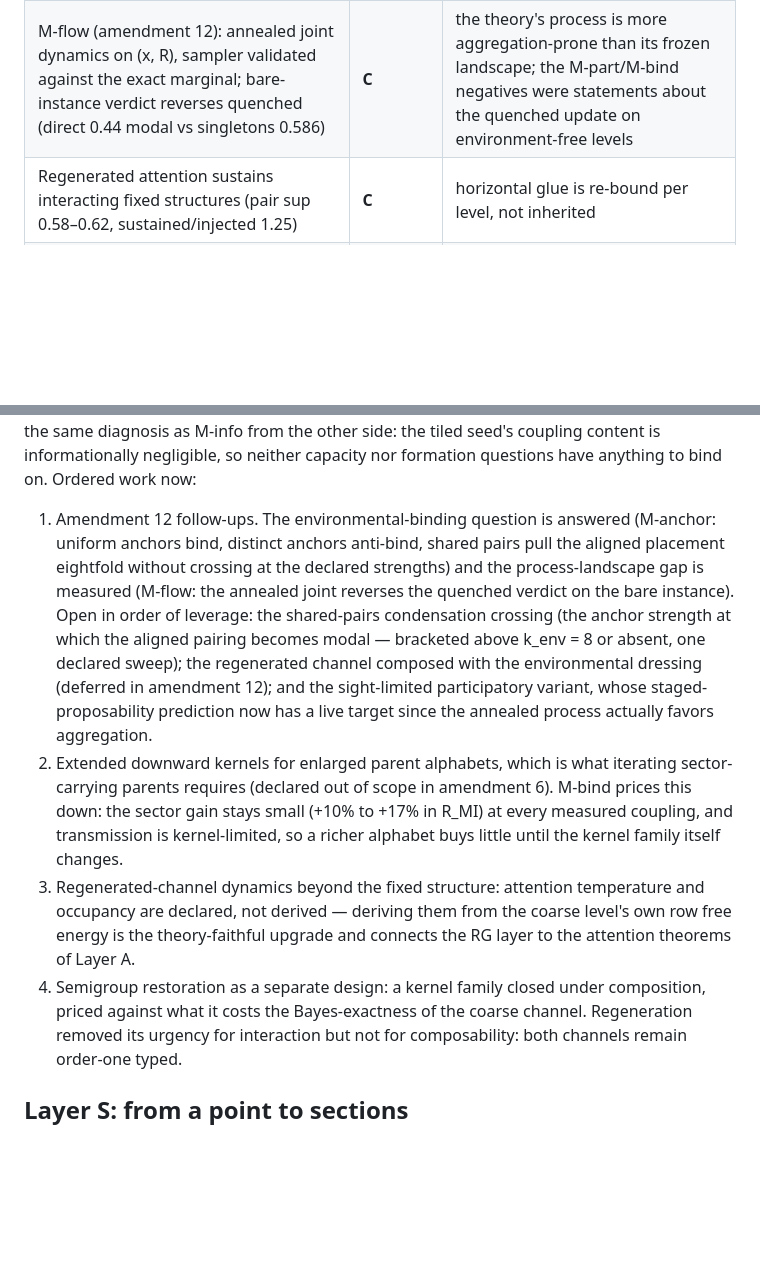
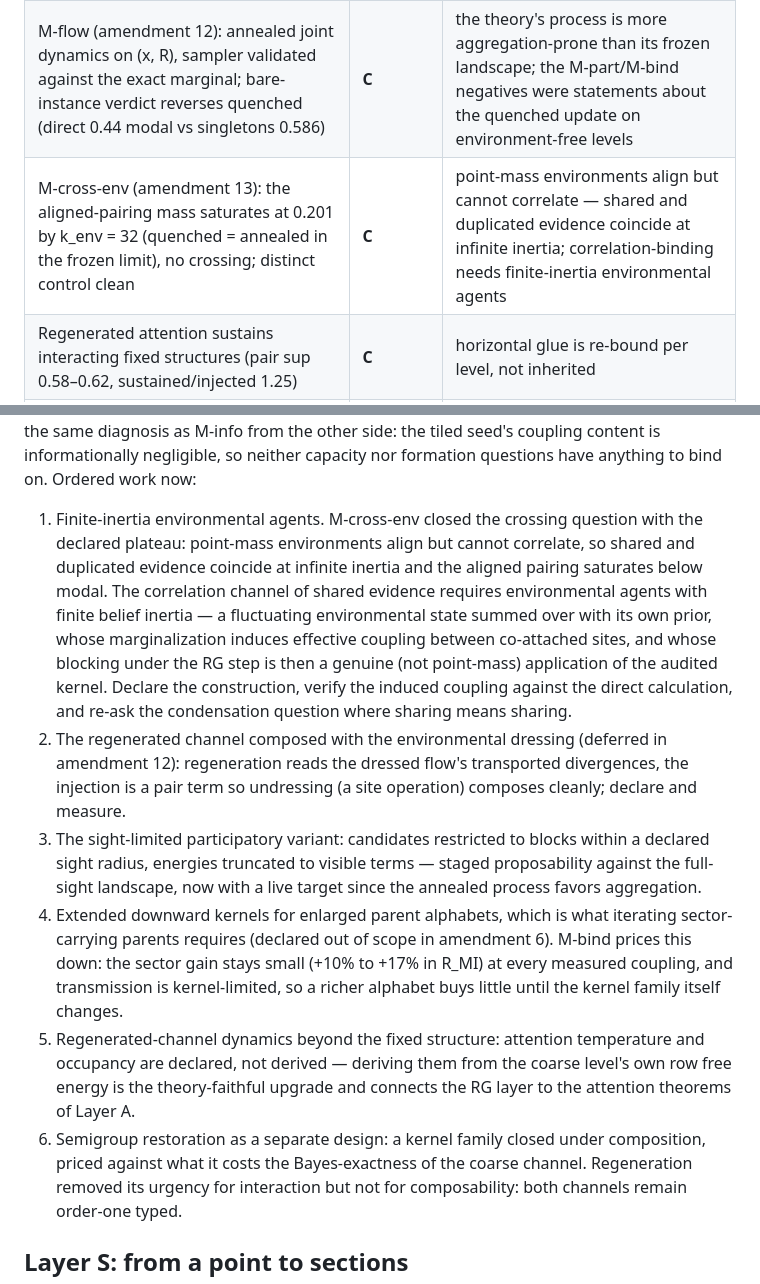
Before and after one commit to cdenn016/MultiAgentELBO, a Markdown page: docs/ROADMAP.md, 2 parts joined by grey strips. Rendered like a GitHub page; blank space fills up the shorter version.

Commit message:
docs(finite): sweep the anchor strength, and learn that point masses cannot correlate
Amendment 13 pre-registers M-cross-env and gets the pre-declared plateau:
the anchor-aligned pairing rises to 0.201 and saturates by k_env = 32
(quenched and annealed identical to four decimals in the frozen limit,
as they must be), singletons stay modal at 0.617, distinct control clean
at 0.92. No crossing - pinning saturates before condensing, and the
residual graph-group-plus-prior preference decides.

The saturation names the mechanism: a per-site pinned dressing factorizes
over sites, so at infinite inertia two agents pinned to the same value are
indistinguishable from two agents with private duplicate evidence. A
point-mass environment aligns but cannot correlate. Binding-by-shared-
evidence in the correlation sense needs finite-inertia environmental
agents whose fluctuations, integrated out, couple their co-attached
neighbors - now the roadmap lead, followed by regeneration composed with
the dressing and the sight-limited variant; the standing items renumber
behind them.

Co-Authored-By: Claude Fable 5 <noreply@anthropic.com>

```diff
--- a/docs/ROADMAP.md
+++ b/docs/ROADMAP.md
@@ -118,6 +118,7 @@ This layer moved decisively on 2026-08-17, and its results now constrain the oth
 | M-bind (amendment 11): coupling-scale sweep lambda 0–100; ceiling grows as lambda² (5e-6 → 5e-2 nats) yet the modal class is singletons at every lambda and R_MI is flat-to-declining | **C** | no formation transition on this ray — the singleton preference is structural, not a weak-coupling artifact; transmission is kernel-limited, not signal-limited; the binding candidate moves to the likelihood sector |
 | M-anchor (amendment 12): the environment restored as a blockable agent class; uniform anchors flip modal to direct (0.55/0.84), distinct control anti-binds (0.90 singletons), shared pairs pull the aligned blocking 8x | **C** | environmental binding licensed — condensation follows shared evidence, and the posterior selects the anchor-aligned placement, not just the ratio |
 | M-flow (amendment 12): annealed joint dynamics on (x, R), sampler validated against the exact marginal; bare-instance verdict reverses quenched (direct 0.44 modal vs singletons 0.586) | **C** | the theory's process is more aggregation-prone than its frozen landscape; the M-part/M-bind negatives were statements about the quenched update on environment-free levels |
+| M-cross-env (amendment 13): the aligned-pairing mass saturates at 0.201 by k_env = 32 (quenched = annealed in the frozen limit), no crossing; distinct control clean | **C** | point-mass environments align but cannot correlate — shared and duplicated evidence coincide at infinite inertia; correlation-binding needs finite-inertia environmental agents |
 | Regenerated attention sustains interacting fixed structures (pair sup 0.58–0.62, sustained/injected 1.25) | **C** | horizontal glue is re-bound per level, not inherited |
 | Typing survives regeneration (RC6 0.17–0.27; R-cross 0.64) | **C** | the cocycle reading governs both channels |
 
@@ -146,24 +147,30 @@ with the pair-free null control within 1% of the coupled posteriors — the same
 M-info from the other side: the tiled seed's coupling content is informationally negligible, so
 neither capacity nor formation questions have anything to bind on. Ordered work now:
 
-1. Amendment 12 follow-ups. The environmental-binding question is answered (M-anchor: uniform
-   anchors bind, distinct anchors anti-bind, shared pairs pull the aligned placement eightfold
-   without crossing at the declared strengths) and the process-landscape gap is measured
-   (M-flow: the annealed joint reverses the quenched verdict on the bare instance). Open in
-   order of leverage: the shared-pairs condensation crossing (the anchor strength at which the
-   aligned pairing becomes modal — bracketed above k_env = 8 or absent, one declared sweep);
-   the regenerated channel composed with the environmental dressing (deferred in amendment 12);
-   and the sight-limited participatory variant, whose staged-proposability prediction now has a
-   live target since the annealed process actually favors aggregation.
-2. Extended downward kernels for enlarged parent alphabets, which is what iterating
+1. Finite-inertia environmental agents. M-cross-env closed the crossing question with the
+   declared plateau: point-mass environments align but cannot correlate, so shared and
+   duplicated evidence coincide at infinite inertia and the aligned pairing saturates below
+   modal. The correlation channel of shared evidence requires environmental agents with finite
+   belief inertia — a fluctuating environmental state summed over with its own prior, whose
+   marginalization induces effective coupling between co-attached sites, and whose blocking
+   under the RG step is then a genuine (not point-mass) application of the audited kernel.
+   Declare the construction, verify the induced coupling against the direct calculation, and
+   re-ask the condensation question where sharing means sharing.
+2. The regenerated channel composed with the environmental dressing (deferred in amendment
+   12): regeneration reads the dressed flow's transported divergences, the injection is a pair
+   term so undressing (a site operation) composes cleanly; declare and measure.
+3. The sight-limited participatory variant: candidates restricted to blocks within a declared
+   sight radius, energies truncated to visible terms — staged proposability against the
+   full-sight landscape, now with a live target since the annealed process favors aggregation.
+4. Extended downward kernels for enlarged parent alphabets, which is what iterating
    sector-carrying parents requires (declared out of scope in amendment 6). M-bind prices this
    down: the sector gain stays small (+10% to +17% in R_MI) at every measured coupling, and
    transmission is kernel-limited, so a richer alphabet buys little until the kernel family
    itself changes.
-3. Regenerated-channel dynamics beyond the fixed structure: attention temperature and occupancy
+5. Regenerated-channel dynamics beyond the fixed structure: attention temperature and occupancy
    are declared, not derived — deriving them from the coarse level's own row free energy is the
    theory-faithful upgrade and connects the RG layer to the attention theorems of Layer A.
-4. Semigroup restoration as a separate design: a kernel family closed under composition, priced
+6. Semigroup restoration as a separate design: a kernel family closed under composition, priced
    against what it costs the Bayes-exactness of the coarse channel. Regeneration removed its
    urgency for interaction but not for composability: both channels remain order-one typed.
 
```
Also changed, not shown: docs/STATUS.md (+1 -0 lines), 1 other file.
